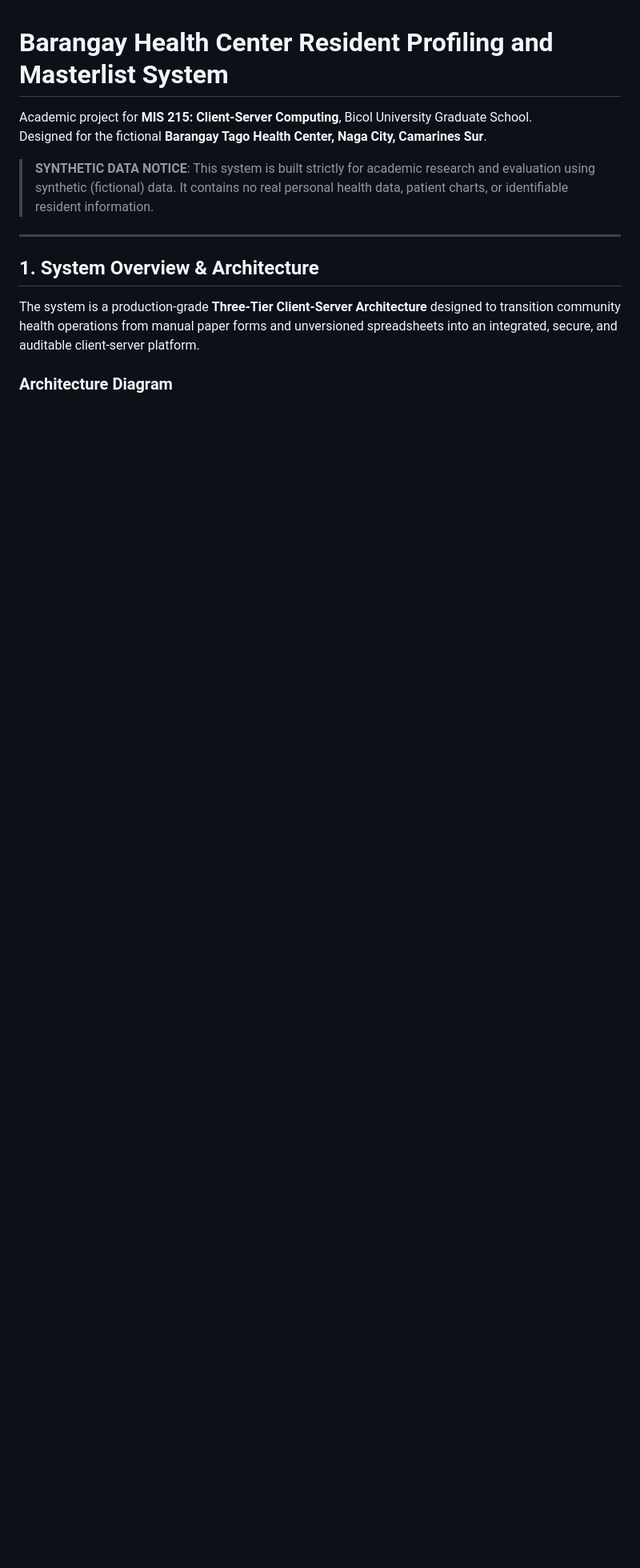
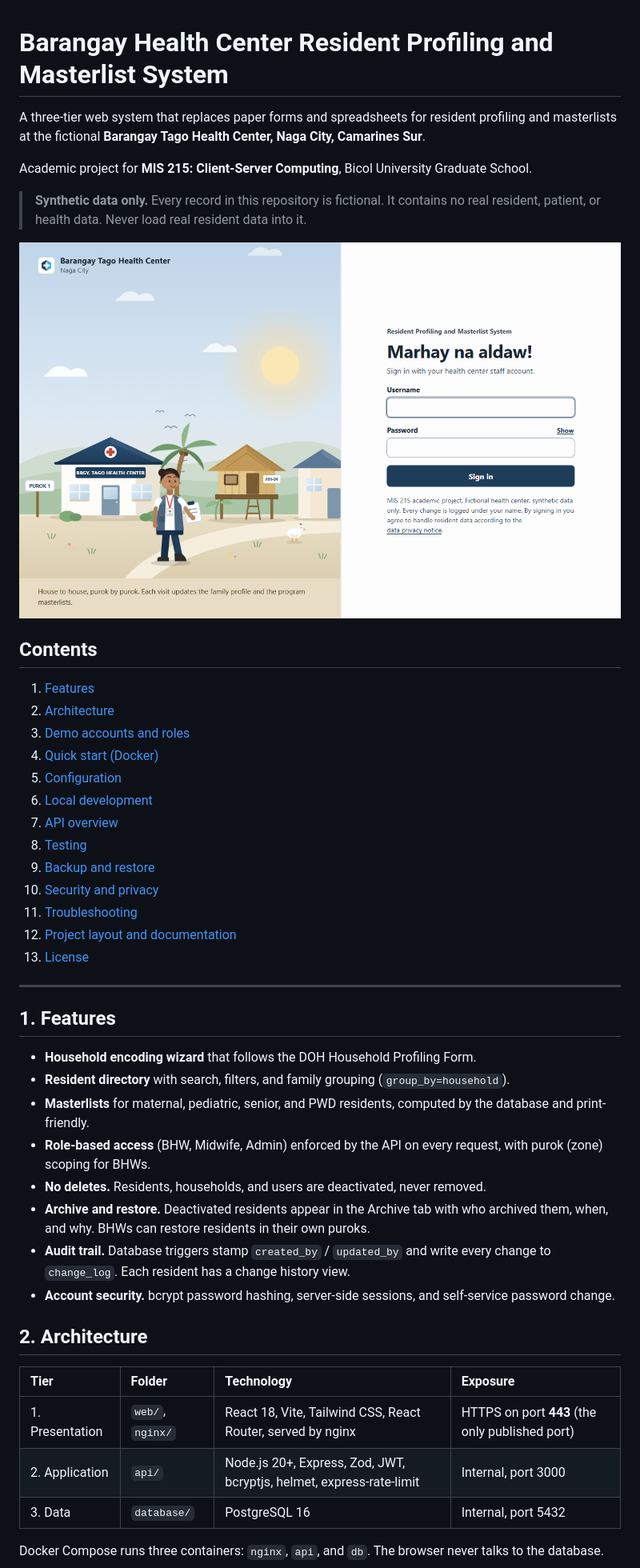
Before and after one commit to ljpantalla15/bhc-system, a Markdown page: README.md, the part around one of its changes. Shown at 80% size. GitHub-like rendering; pictures changed too: docs/screenshots/login.png (added); blank space fills up the shorter version.

````diff
--- a/README.md
+++ b/README.md
@@ -1,17 +1,51 @@
 # Barangay Health Center Resident Profiling and Masterlist System
 
+A three-tier web system that replaces paper forms and spreadsheets for resident profiling and masterlists at the fictional **Barangay Tago Health Center, Naga City, Camarines Sur**.
+
 Academic project for **MIS 215: Client-Server Computing**, Bicol University Graduate School.
-Designed for the fictional **Barangay Tago Health Center, Naga City, Camarines Sur**.
 
-> **SYNTHETIC DATA NOTICE**: This system is built strictly for academic research and evaluation using synthetic (fictional) data. It contains no real personal health data, patient charts, or identifiable resident information.
+> **Synthetic data only.** Every record in this repository is fictional. It contains no real resident, patient, or health data. Never load real resident data into it.
+
+![Login screen of the Barangay Tago Health Center system](docs/screenshots/login.png)
+
+## Contents
+
+1. [Features](#1-features)
+2. [Architecture](#2-architecture)
+3. [Demo accounts and roles](#3-demo-accounts-and-roles)
+4. [Quick start (Docker)](#4-quick-start-docker)
+5. [Configuration](#5-configuration)
+6. [Local development](#6-local-development)
+7. [API overview](#7-api-overview)
+8. [Testing](#8-testing)
+9. [Backup and restore](#9-backup-and-restore)
+10. [Security and privacy](#10-security-and-privacy)
+11. [Troubleshooting](#11-troubleshooting)
+12. [Project layout and documentation](#12-project-layout-and-documentation)
+13. [License](#13-license)
 
 ---
 
-## 1. System Overview & Architecture
+## 1. Features
 
-The system is a production-grade **Three-Tier Client-Server Architecture** designed to transition community health operations from manual paper forms and unversioned spreadsheets into an integrated, secure, and auditable client-server platform.
+- **Household encoding wizard** that follows the DOH Household Profiling Form.
+- **Resident directory** with search, filters, and family grouping (`group_by=household`).
+- **Masterlists** for maternal, pediatric, senior, and PWD residents, computed by the database and print-friendly.
+- **Role-based access** (BHW, Midwife, Admin) enforced by the API on every request, with purok (zone) scoping for BHWs.
+- **No deletes.** Residents, households, and users are deactivated, never removed.
+- **Archive and restore.** Deactivated residents appear in the Archive tab with who archived them, when, and why. BHWs can restore residents in their own puroks.
+- **Audit trail.** Database triggers stamp `created_by` / `updated_by` and write every change to `change_log`. Each resident has a change history view.
+- **Account security.** bcrypt password hashing, server-side sessions, and self-service password change.
 
-### Architecture Diagram
+## 2. Architecture
+
+| Tier | Folder | Technology | Exposure |
+| :--- | :--- | :--- | :--- |
+| 1. Presentation | `web/`, `nginx/` | React 18, Vite, Tailwind CSS, React Router, served by nginx | HTTPS on port **443** (the only published port) |
+| 2. Application | `api/` | Node.js 20+, Express, Zod, JWT, bcryptjs, helmet, express-rate-limit | Internal, port 3000 |
+| 3. Data | `database/` | PostgreSQL 16 | Internal, port 5432 |
+
+Docker Compose runs three containers: `nginx`, `api`, and `db`. The browser never talks to the database.
 
 ```mermaid
 graph TD
````
Also changed, not shown: other parts of README.md (+157 -147 lines), BHC_Login_Illustration.png (added), 10 other files.
